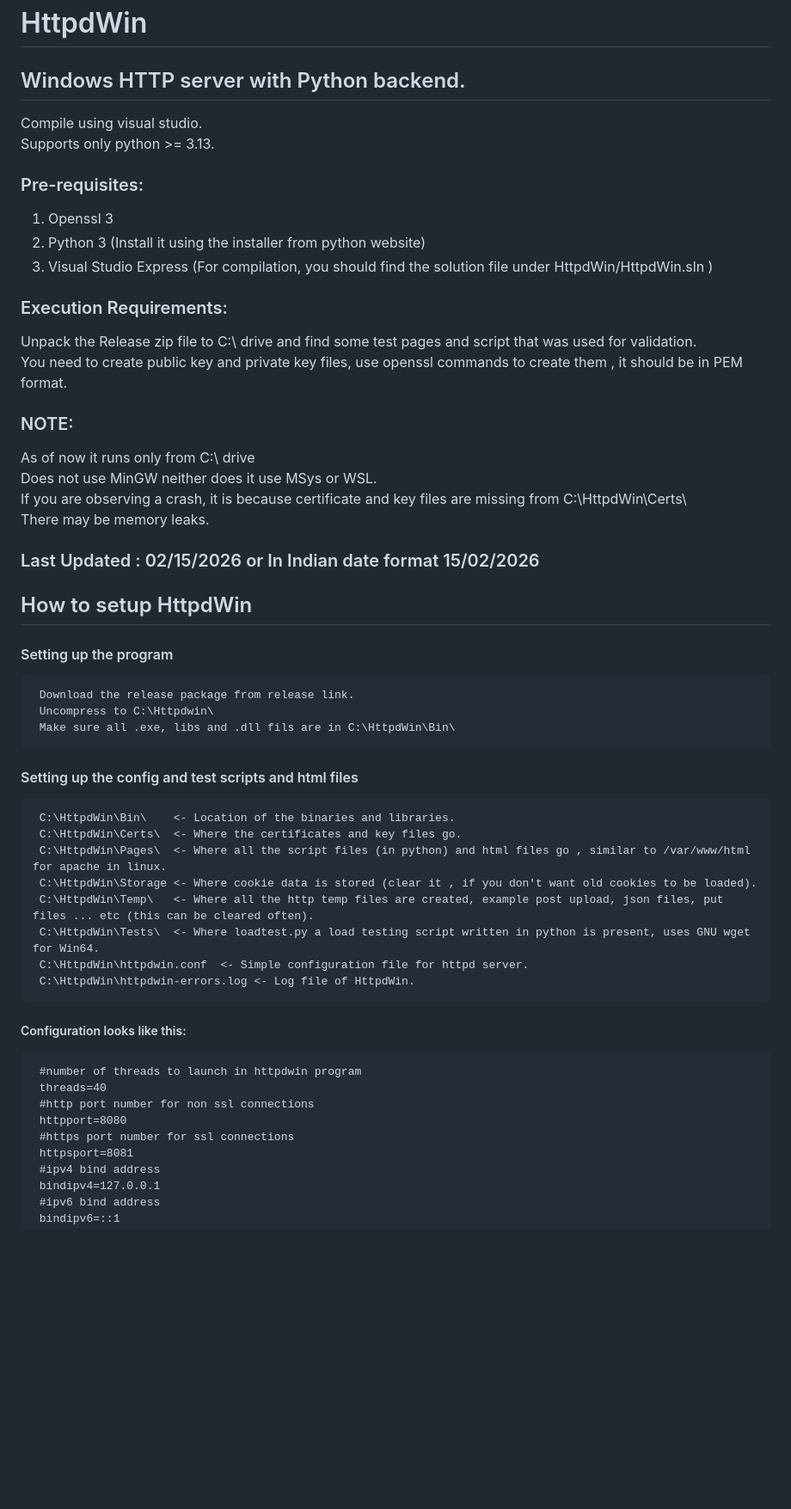
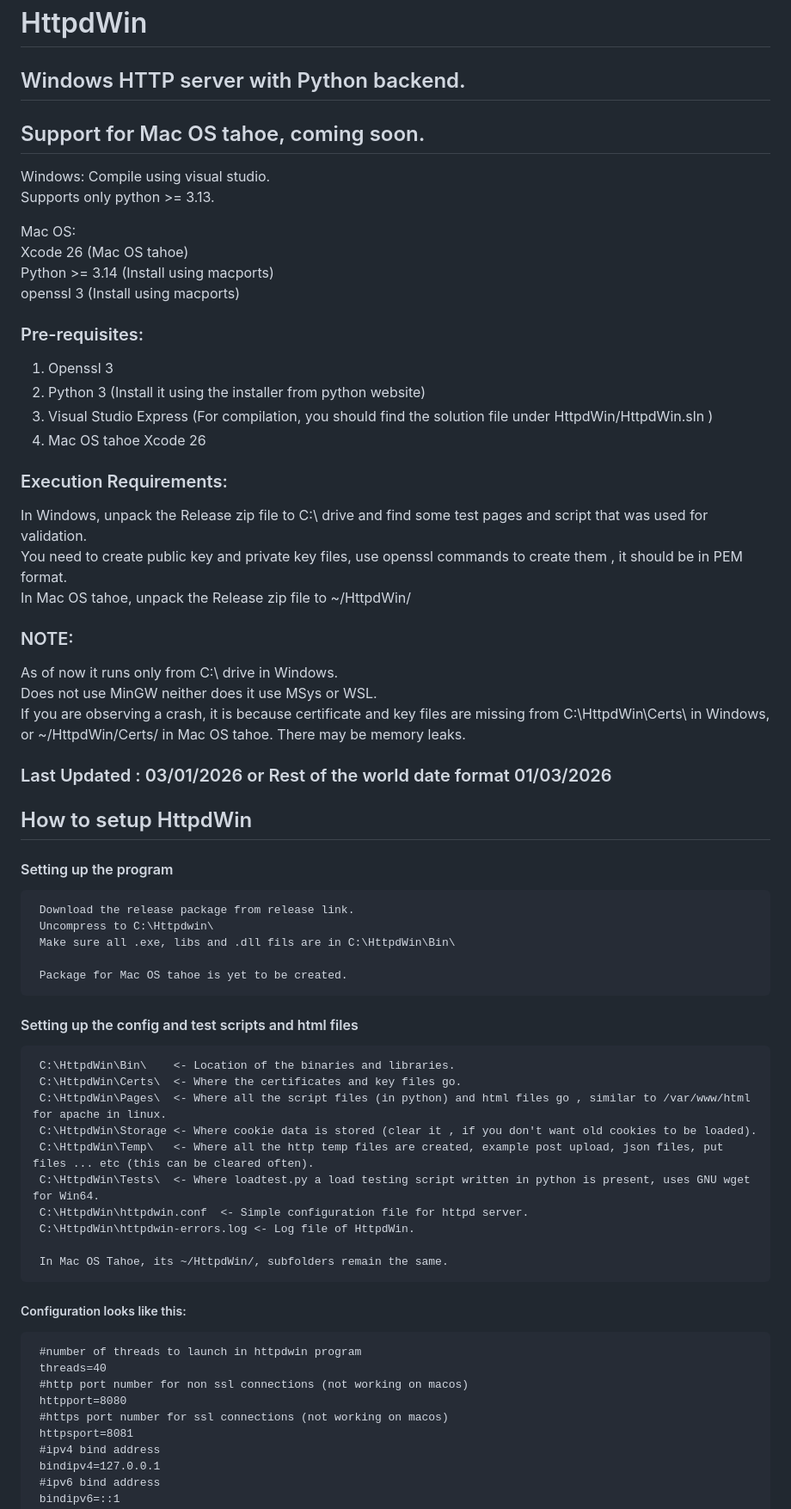
Before and after one commit to anpnrynn/httpdwin, a Markdown page: README.md, the part around one of its changes. Shown at 86% size. Drawn GitHub-style; blank space fills up the shorter version.

Commit message:
Enhance README with Mac OS Tahoe support
Added support for Mac OS Tahoe and updated instructions.

```diff
--- a/README.md
+++ b/README.md
@@ -1,33 +1,40 @@
 # HttpdWin
 ## Windows HTTP server with Python backend.
+## Support for Mac OS tahoe, coming soon.
 
-
+Windows:
 Compile using visual studio.
 Supports only python >= 3.13.
 
+Mac OS:
+Xcode 26 (Mac OS tahoe)
+Python >= 3.14 (Install using macports)
+openssl 3 (Install using macports)
 
 
 ### Pre-requisites:
 1. Openssl 3
 2. Python 3 (Install it using the installer from python website)
 3. Visual Studio Express (For compilation, you should find the solution file under HttpdWin/HttpdWin.sln )
+4. Mac OS tahoe Xcode 26
 
 
 ### Execution Requirements:
-Unpack the Release zip file to C:\ drive and find some test pages and script that was used for validation.
+In Windows, unpack the Release zip file to C:\ drive and find some test pages and script that was used for validation.
 You need to create public key and private key files, use openssl commands to create them , it should be in PEM format.
+In Mac OS tahoe, unpack the Release zip file to ~/HttpdWin/
 
 
 
 ### NOTE:
-As of now it runs only from C:\ drive
+As of now it runs only from C:\ drive in Windows.
 Does not use MinGW neither does it use MSys or WSL.
-If you are observing a crash, it is because certificate and key files are missing from C:\HttpdWin\Certs\
+If you are observing a crash, it is because certificate and key files are missing from C:\HttpdWin\Certs\ in Windows, or ~/HttpdWin/Certs/ in Mac OS tahoe.
 There may be memory leaks.
 
 
 
-### Last Updated : 02/15/2026 or In Indian date format 15/02/2026
+### Last Updated : 03/01/2026 or Rest of the world date format 01/03/2026
 
 
 
@@ -36,6 +43,8 @@ There may be memory leaks.
      Download the release package from release link.
      Uncompress to C:\Httpdwin\
      Make sure all .exe, libs and .dll fils are in C:\HttpdWin\Bin\
+
+	 Package for Mac OS tahoe is yet to be created.
 
 
 
@@ -49,14 +58,16 @@ There may be memory leaks.
      C:\HttpdWin\httpdwin.conf  <- Simple configuration file for httpd server.
      C:\HttpdWin\httpdwin-errors.log <- Log file of HttpdWin.
 
+	 In Mac OS Tahoe, its ~/HttpdWin/, subfolders remain the same.
+
 
 
 ##### Configuration looks like this:
      #number of threads to launch in httpdwin program
      threads=40
-     #http port number for non ssl connections
+     #http port number for non ssl connections (not working on macos)
      httpport=8080
-     #https port number for ssl connections
+     #https port number for ssl connections (not working on macos)
      httpsport=8081
      #ipv4 bind address
      bindipv4=127.0.0.1
```
Also changed, not shown: other parts of README.md (+9 -1 lines).
